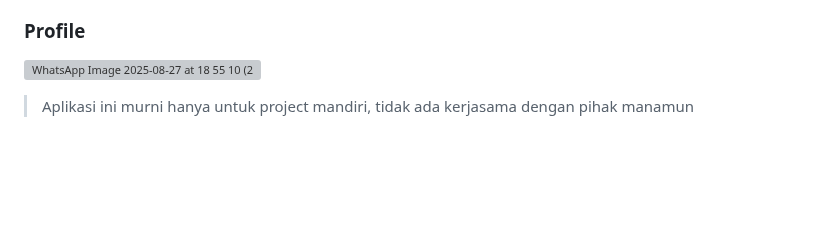
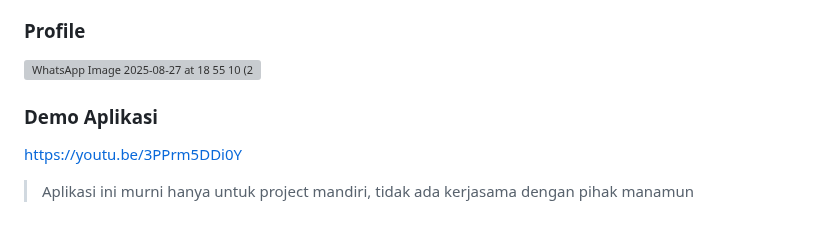
Before and after one commit to SIDIQMUHAMMADTOHA24/ABSENSI-PEGAWAI, a Markdown page: README.md, the part around the change. Rendered like a GitHub page; blank space fills up the shorter version; grey boxes are pictures that could not be loaded.

```diff
--- a/README.md
+++ b/README.md
@@ -105,4 +105,6 @@ Aplikasi mobile untuk mencatat kehadiran pegawai berbasis lokasi (geofencing) da
 ![WhatsApp Image 2025-08-27 at 18 55 10 (2)](https://github.com/user-attachments/assets/1a2848dd-e4aa-457e-b389-c79df8b1406e)
 
 
+### Demo Aplikasi
+https://youtu.be/3PPrm5DDi0Y
 > Aplikasi ini murni hanya untuk project mandiri, tidak ada kerjasama dengan pihak manamun
```
